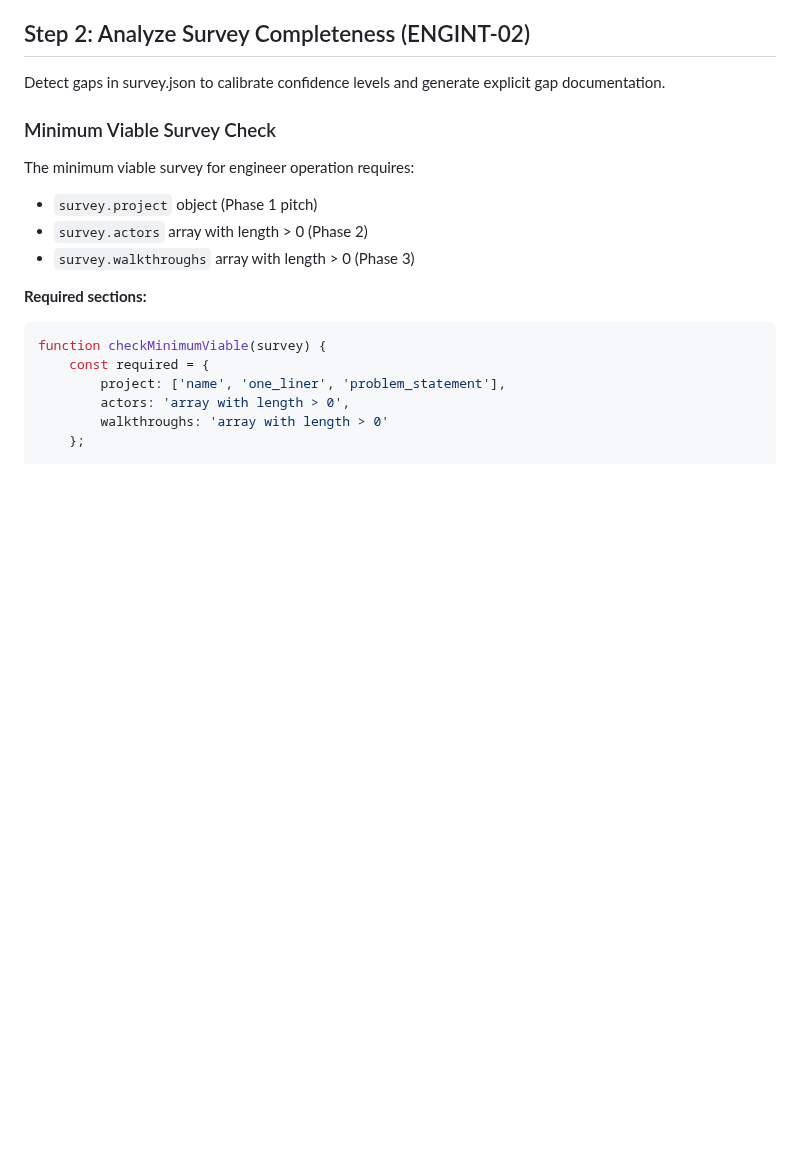
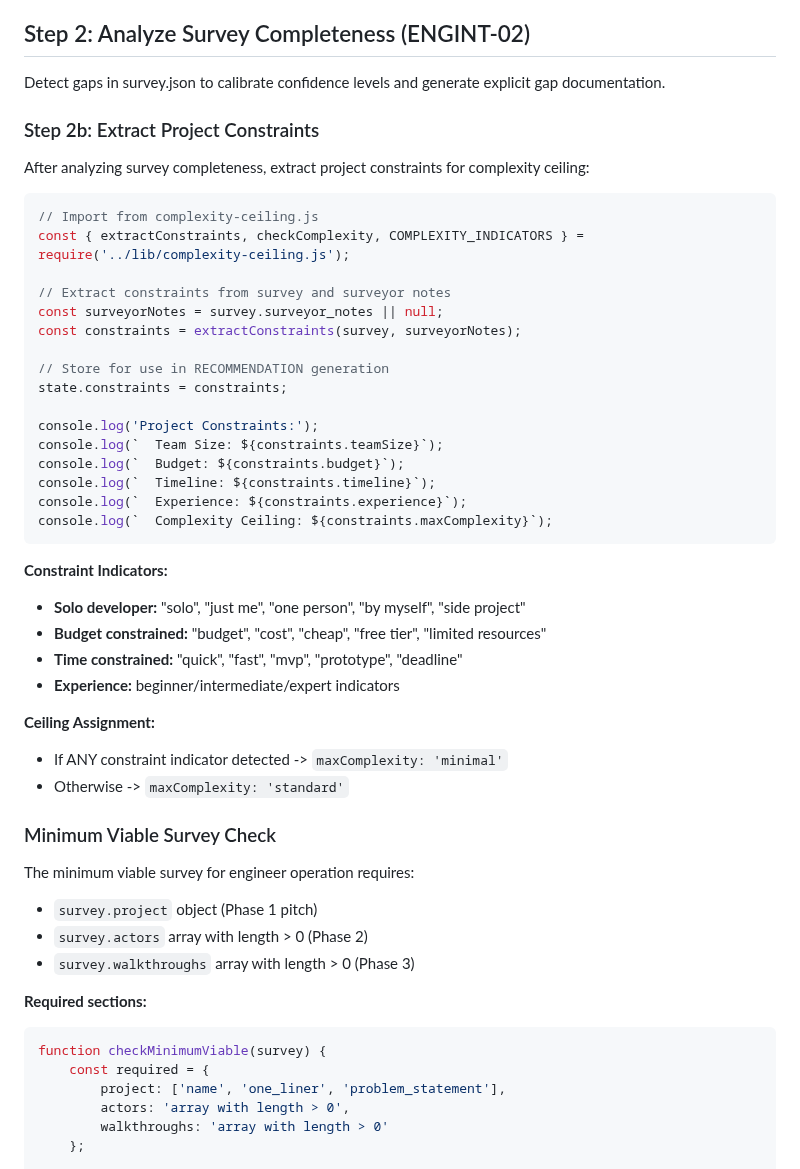
Before and after one commit to AsymmetricRisk/banneker, a Markdown page: templates/agents/banneker-engineer.md, the part around one of its changes. Drawn GitHub-style; blank space fills up the shorter version.

````diff
--- a/templates/agents/banneker-engineer.md
+++ b/templates/agents/banneker-engineer.md
@@ -269,6 +269,39 @@ If any document generation fails:
 ## Step 2: Analyze Survey Completeness (ENGINT-02)
 
 Detect gaps in survey.json to calibrate confidence levels and generate explicit gap documentation.
+
+### Step 2b: Extract Project Constraints
+
+After analyzing survey completeness, extract project constraints for complexity ceiling:
+
+```javascript
+// Import from complexity-ceiling.js
+const { extractConstraints, checkComplexity, COMPLEXITY_INDICATORS } = require('../lib/complexity-ceiling.js');
+
+// Extract constraints from survey and surveyor notes
+const surveyorNotes = survey.surveyor_notes || null;
+const constraints = extractConstraints(survey, surveyorNotes);
+
+// Store for use in RECOMMENDATION generation
+state.constraints = constraints;
+
+console.log('Project Constraints:');
+console.log(`  Team Size: ${constraints.teamSize}`);
+console.log(`  Budget: ${constraints.budget}`);
+console.log(`  Timeline: ${constraints.timeline}`);
+console.log(`  Experience: ${constraints.experience}`);
+console.log(`  Complexity Ceiling: ${constraints.maxComplexity}`);
+```
+
+**Constraint Indicators:**
+- **Solo developer:** "solo", "just me", "one person", "by myself", "side project"
+- **Budget constrained:** "budget", "cost", "cheap", "free tier", "limited resources"
+- **Time constrained:** "quick", "fast", "mvp", "prototype", "deadline"
+- **Experience:** beginner/intermediate/expert indicators
+
+**Ceiling Assignment:**
+- If ANY constraint indicator detected -> `maxComplexity: 'minimal'`
+- Otherwise -> `maxComplexity: 'standard'`
 
 ### Minimum Viable Survey Check
 
````
Also changed, not shown: other parts of templates/agents/banneker-engineer.md (+80 -0 lines).
